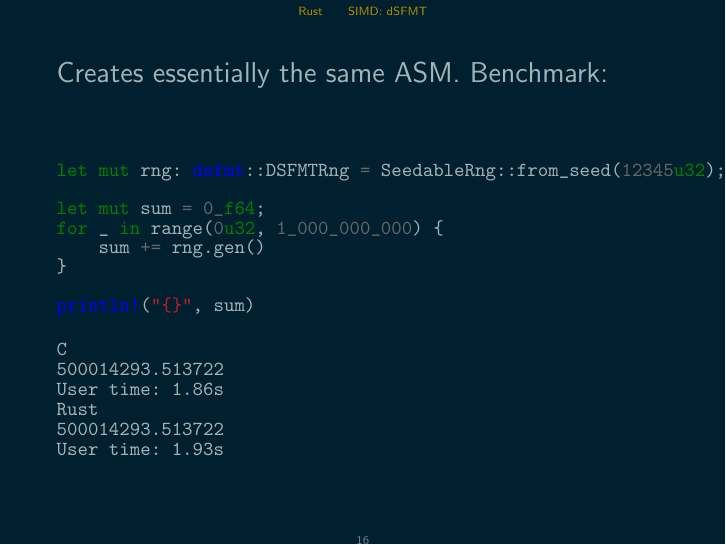
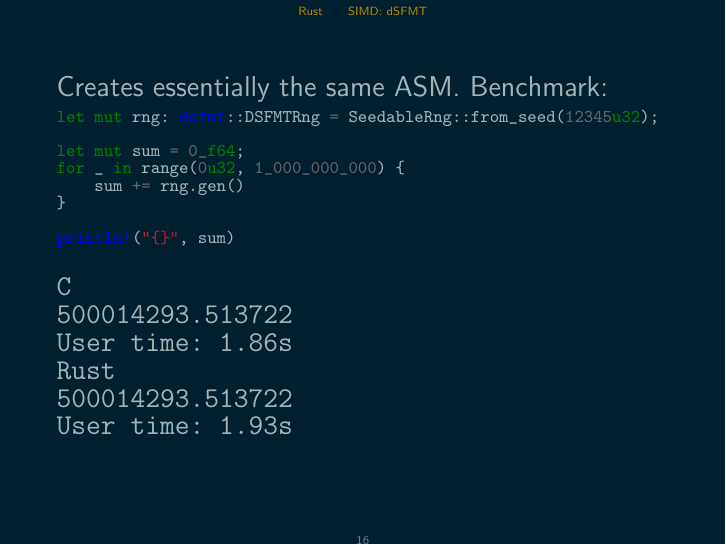
Before and after one commit to huonw/rand-dec14, LaTeX slides (slides/slides.tex): page 18 of 24. Compiled offline with pdfLaTeX.

Commit message:
Font sizes.

```diff
--- a/slides/slides.tex
+++ b/slides/slides.tex
@@ -213,9 +213,9 @@ let v = (y >> SSE2_SR) ^ (y & SSE2_PARAMS_MASK) ^ a;
 \end{frame}
 
 \begin{frame}[fragile]
-  Creates essentially the same ASM. Benchmark:\\~\\
+  Creates essentially the same ASM. Benchmark:
 
-\fontsize{10pt}{10pt}\selectfont
+\fontsize{9pt}{9pt}\selectfont
   \begin{minted}{rust}
 let mut rng: dsfmt::DSFMTRng = SeedableRng::from_seed(12345u32);
 
```
Also changed, not shown: slides/slides.tex (1 more changed lines).
